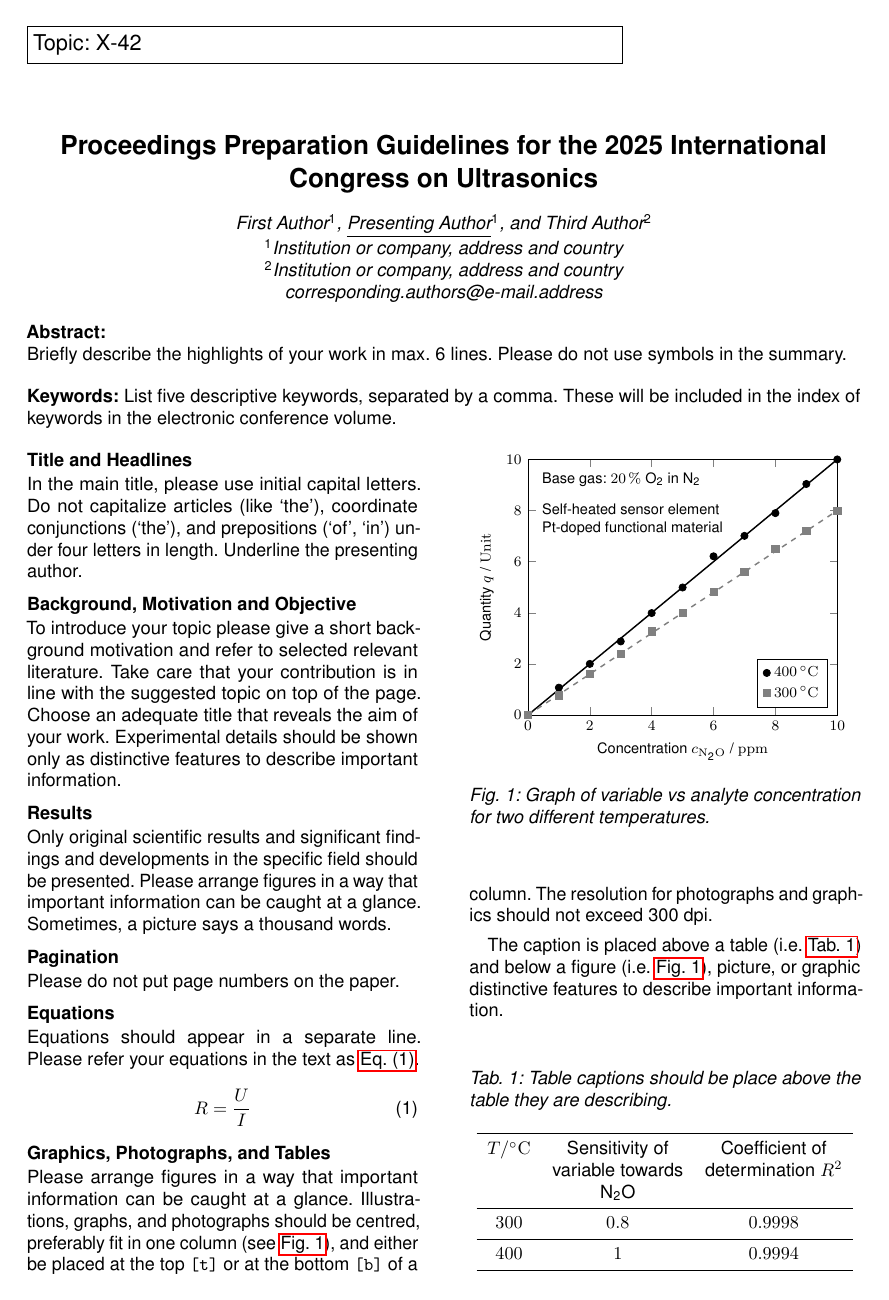
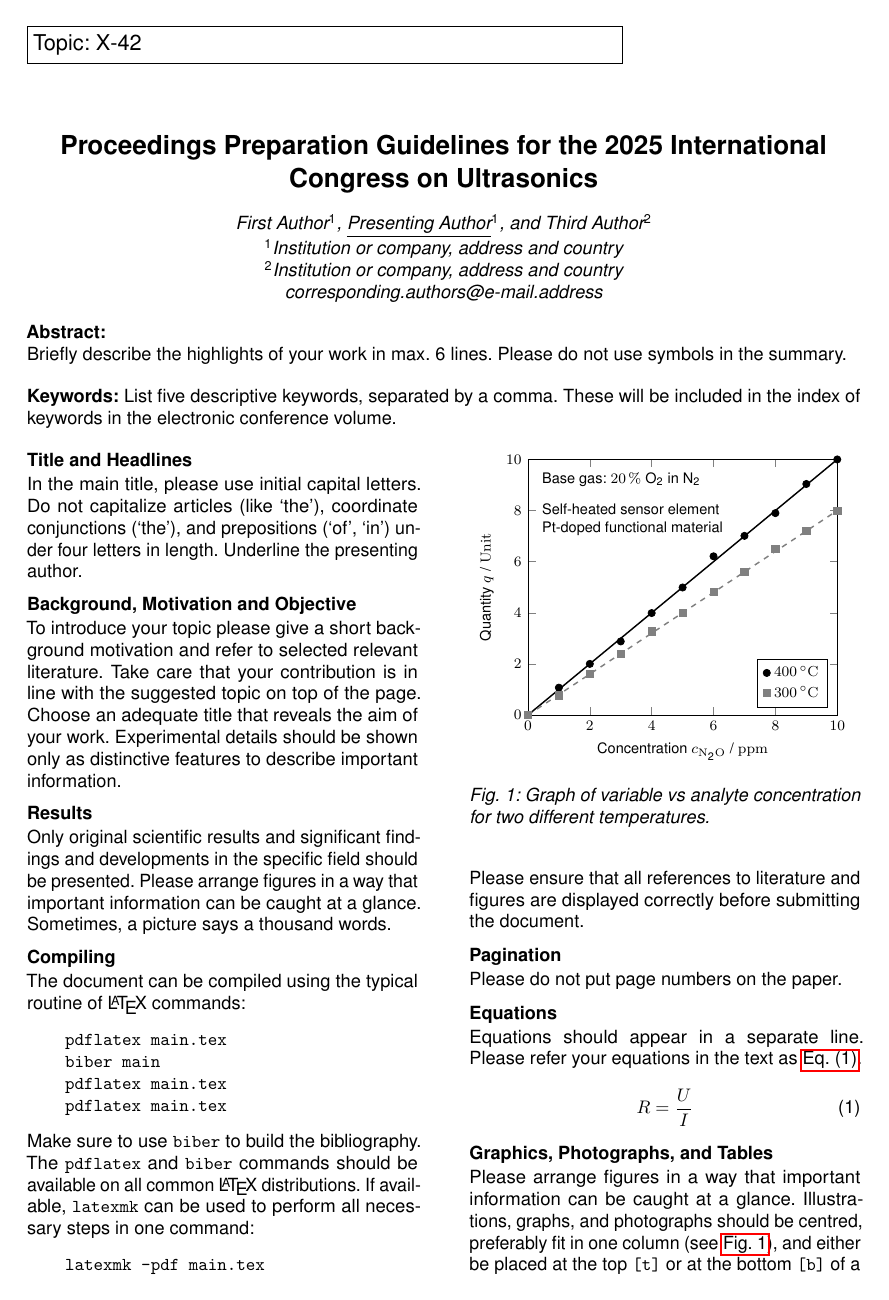
Before and after one commit to emtpb/icu_proceedings, a LaTeX document (main.tex): page 1 of 2. Compiled offline with pdfLaTeX.

Commit message:
Add build instructions

```diff
--- a/main.tex
+++ b/main.tex
@@ -46,6 +46,26 @@ Experimental details should be shown only as distinctive features to describe im
 Only original scientific results and significant findings and developments in the specific field should be presented.
 Please arrange figures in a way that important information can be caught at a glance.
 Sometimes, a picture says a thousand words.
+
+\section{Compiling}
+The document can be compiled using the typical routine of \LaTeX{} commands:
+%
+\begin{verbatim}
+    pdflatex main.tex
+    biber main
+    pdflatex main.tex
+    pdflatex main.tex
+\end{verbatim}
+%
+Make sure to use \texttt{biber} to build the bibliography.
+The \texttt{pdflatex} and \texttt{biber} commands should be available on all common \LaTeX{} distributions.
+If available, \texttt{latexmk} can be used to perform all necessary steps in one command:
+%
+\begin{verbatim}
+    latexmk -pdf main.tex
+\end{verbatim}
+%
+Please ensure that all references to literature and figures are displayed correctly before submitting the document.
 
 \section{Pagination}
 Please do not put page numbers on the paper.
```
